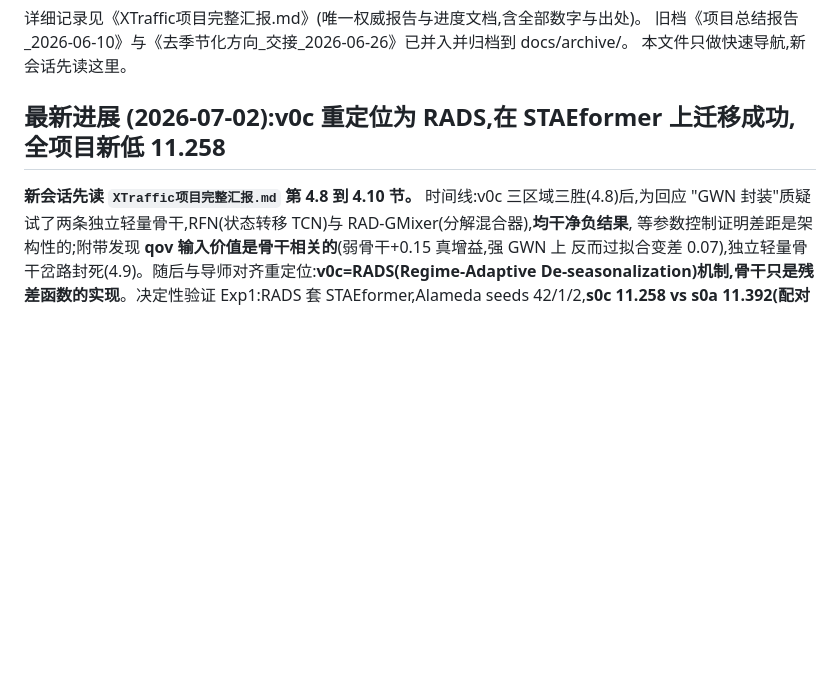
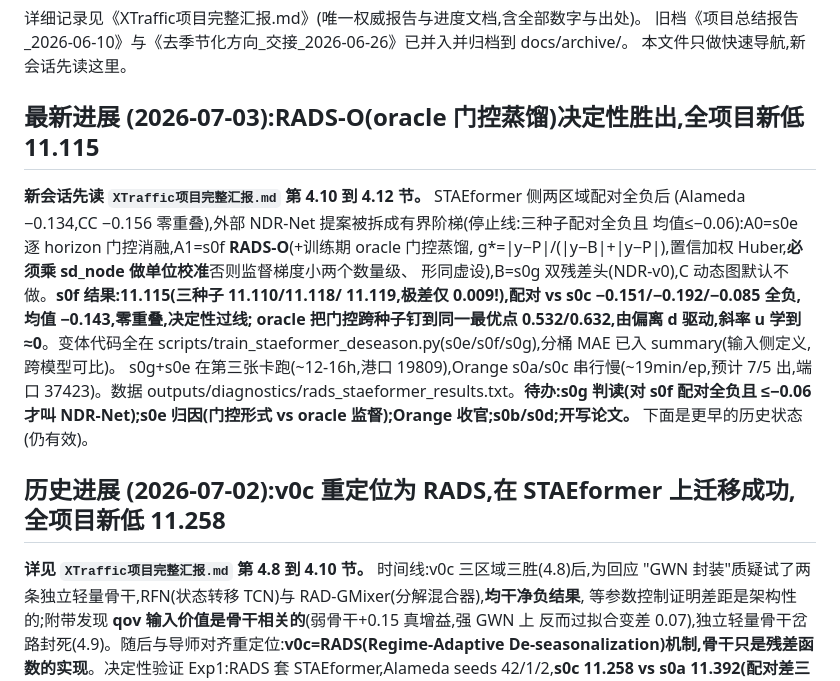
Before and after one commit to xiaohuliming/Xtraffic-forecast, a Markdown page: CLAUDE.md, the part around the change. Drawn GitHub-style; blank space fills up the shorter version.

Commit message:
docs: CLAUDE.md nav -> RADS-O win 11.115, ladder status, box map

```diff
--- a/CLAUDE.md
+++ b/CLAUDE.md
@@ -4,9 +4,24 @@
 旧档《项目总结报告_2026-06-10》与《去季节化方向_交接_2026-06-26》已并入并归档到 docs/archive/。
 本文件只做快速导航,新会话先读这里。
 
-## 最新进展 (2026-07-02):v0c 重定位为 RADS,在 STAEformer 上迁移成功,全项目新低 11.258
+## 最新进展 (2026-07-03):RADS-O(oracle 门控蒸馏)决定性胜出,全项目新低 11.115
 
-**新会话先读 `XTraffic项目完整汇报.md` 第 4.8 到 4.10 节。** 时间线:v0c 三区域三胜(4.8)后,为回应
+**新会话先读 `XTraffic项目完整汇报.md` 第 4.10 到 4.12 节。** STAEformer 侧两区域配对全负后
+(Alameda −0.134,CC −0.156 零重叠),外部 NDR-Net 提案被拆成有界阶梯(停止线:三种子配对全负且
+均值≤−0.06):A0=s0e 逐 horizon 门控消融,A1=s0f **RADS-O**(+训练期 oracle 门控蒸馏,
+g*=|y−P|/(|y−B|+|y−P|),置信加权 Huber,**必须乘 sd_node 做单位校准**否则监督梯度小两个数量级、
+形同虚设),B=s0g 双残差头(NDR-v0),C 动态图默认不做。**s0f 结果:11.115(三种子 11.110/11.118/
+11.119,极差仅 0.009!),配对 vs s0c −0.151/−0.192/−0.085 全负,均值 −0.143,零重叠,决定性过线;
+oracle 把门控跨种子钉到同一最优点 0.532/0.632,由偏离 d 驱动,斜率 u 学到≈0**。变体代码全在
+scripts/train_staeformer_deseason.py(s0e/s0f/s0g),分桶 MAE 已入 summary(输入侧定义,跨模型可比)。
+s0g+s0e 在第三张卡跑(~12-16h,港口 19809),Orange s0a/s0c 串行慢(~19min/ep,预计 7/5 出,端口
+37423)。数据 outputs/diagnostics/rads_staeformer_results.txt。**待办:s0g 判读(对 s0f 配对全负且
+≤−0.06 才叫 NDR-Net);s0e 归因(门控形式 vs oracle 监督);Orange 收官;s0b/s0d;开写论文。**
+下面是更早的历史状态(仍有效)。
+
+## 历史进展 (2026-07-02):v0c 重定位为 RADS,在 STAEformer 上迁移成功,全项目新低 11.258
+
+**详见 `XTraffic项目完整汇报.md` 第 4.8 到 4.10 节。** 时间线:v0c 三区域三胜(4.8)后,为回应
 "GWN 封装"质疑试了两条独立轻量骨干,RFN(状态转移 TCN)与 RAD-GMixer(分解混合器),**均干净负结果**,
 等参数控制证明差距是架构性的;附带发现 **qov 输入价值是骨干相关的**(弱骨干+0.15 真增益,强 GWN 上
 反而过拟合变差 0.07),独立轻量骨干岔路封死(4.9)。随后与导师对齐重定位:**v0c=RADS(Regime-Adaptive
```
